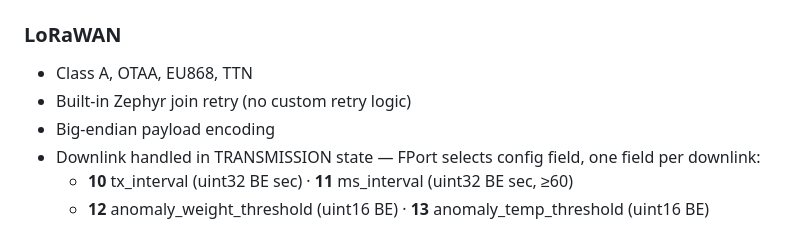
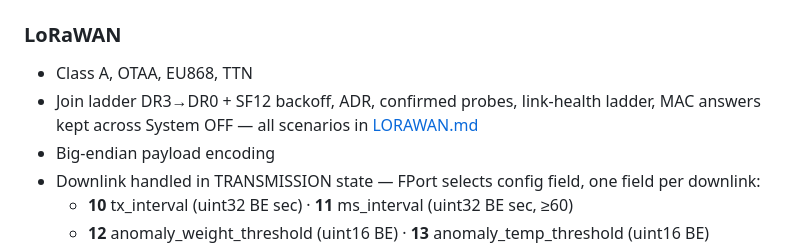
Before and after one commit to hmd83/tanen, a Markdown page: docs/ARCHITECTURE.md, the part around the change. GitHub-like rendering.

Commit message:
docs(lora): LORAWAN.md — all LoRa scenarios and behaviour
Co-Authored-By: Claude Opus 5.5 <noreply@anthropic.com>

```diff
--- a/docs/ARCHITECTURE.md
+++ b/docs/ARCHITECTURE.md
@@ -191,7 +191,7 @@ Single-pass design — `fsm_run()` checks wake reason, executes one pass, ends i
 
 ### LoRaWAN
 - Class A, OTAA, EU868, TTN
-- Built-in Zephyr join retry (no custom retry logic)
+- Join ladder DR3→DR0 + SF12 backoff, ADR, confirmed probes, link-health ladder, MAC answers kept across System OFF — all scenarios in [LORAWAN.md](LORAWAN.md)
 - Big-endian payload encoding
 - Downlink handled in TRANSMISSION state — FPort selects config field, one field per downlink:
   - **10** tx_interval (uint32 BE sec) · **11** ms_interval (uint32 BE sec, ≥60)
```
Also changed, not shown: docs/LORAWAN.md (added, +371 -0 lines), docs/OPEN_QUESTIONS.md (+1 -1 lines).
